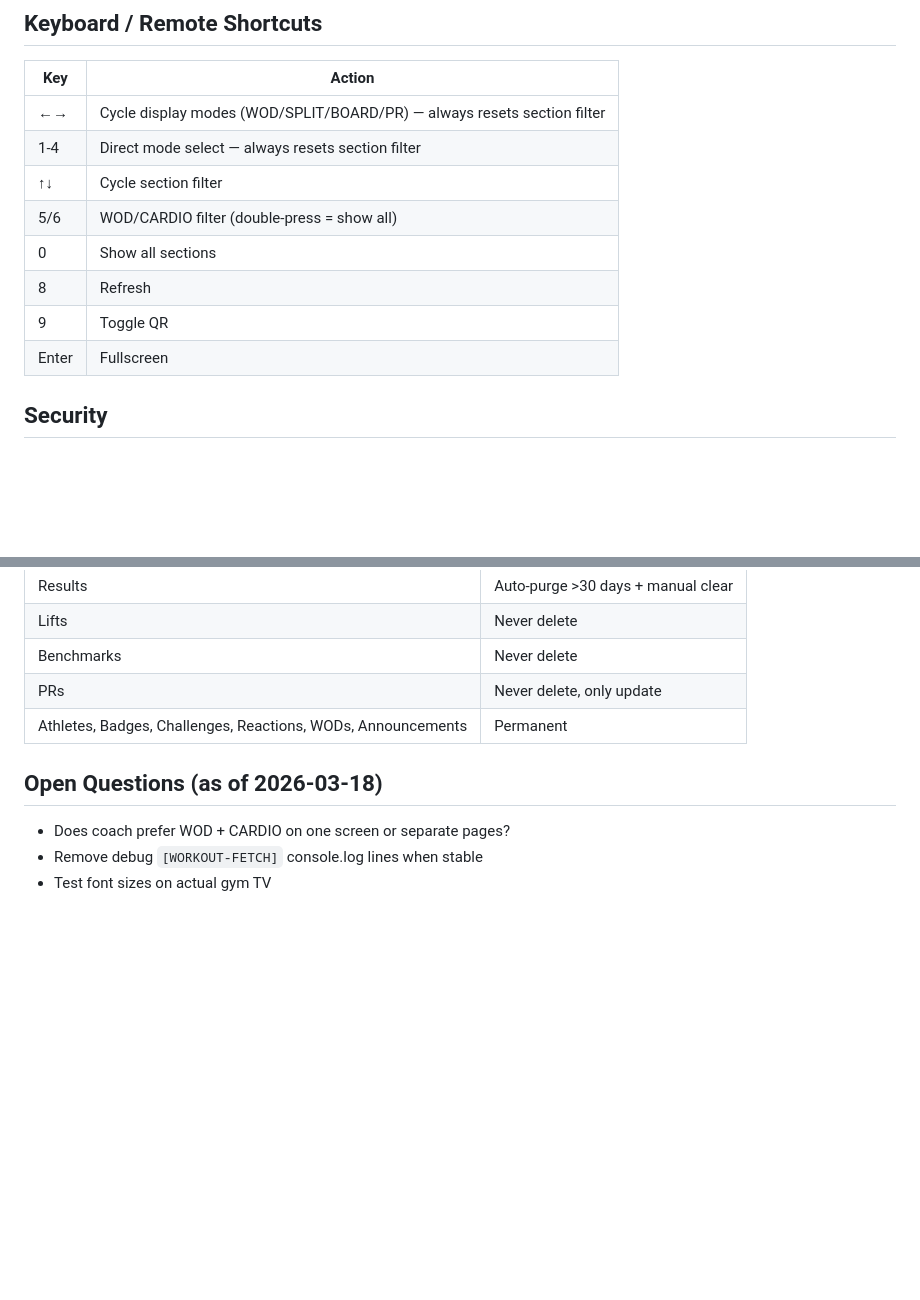
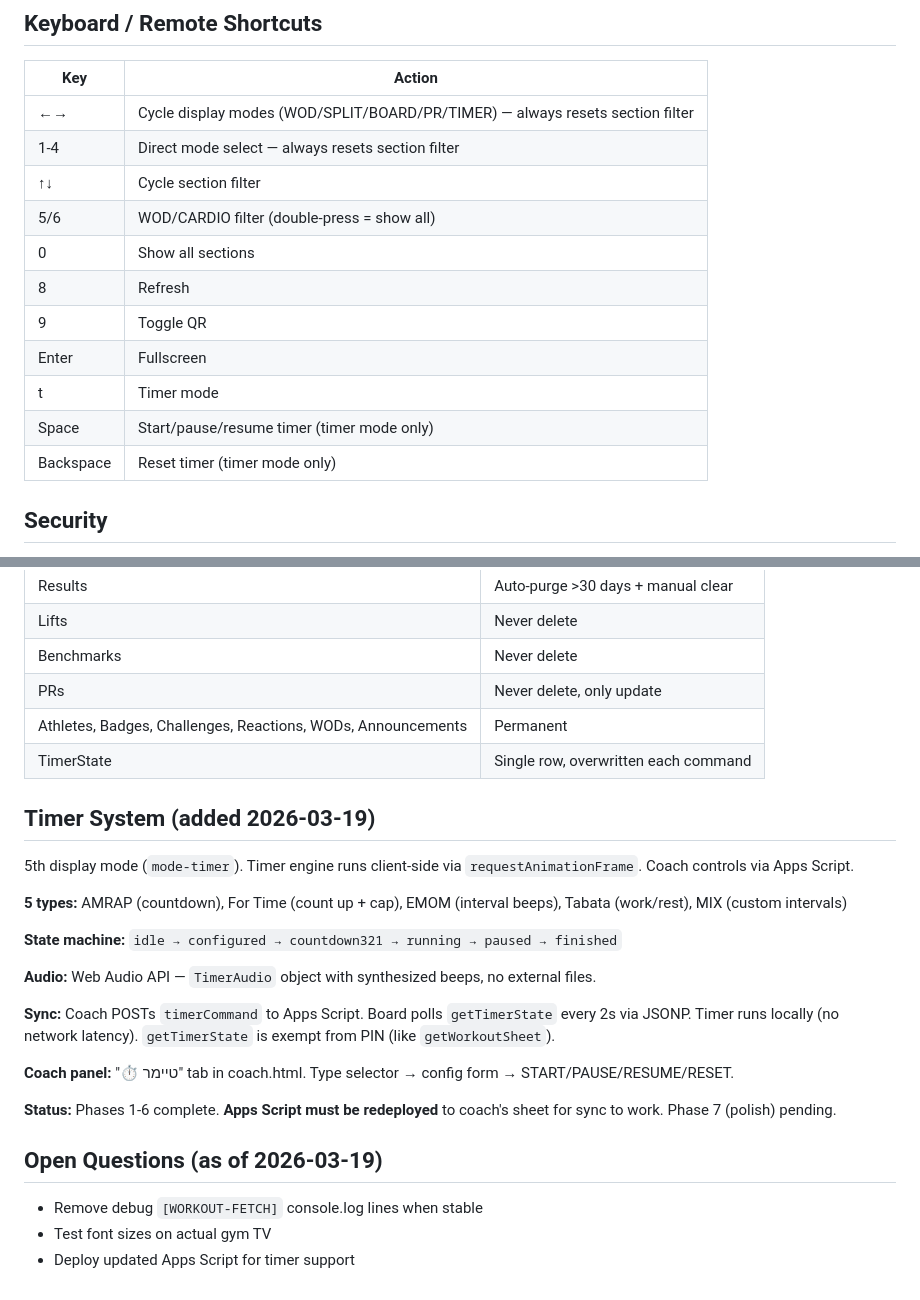
Before and after one commit to noamlow-commits/wod-board, a Markdown page: CLAUDE.md, 2 parts joined by grey strips. Rendered like a GitHub page; blank space fills up the shorter version.

Commit message:
Update CLAUDE.md with timer system documentation
Added timer system section: architecture, 5 types, state machine,
audio, sync, coach panel, keyboard shortcuts. Updated shortcuts table
and Google Sheets tabs table. Noted Apps Script redeployment needed.

Co-Authored-By: Claude Opus 4.6 (1M context) <noreply@anthropic.com>

```diff
--- a/CLAUDE.md
+++ b/CLAUDE.md
@@ -99,7 +99,7 @@ Call `repositionQR()` 900ms after render and 350ms after mode switches.
 
 | Key | Action |
 |-----|--------|
-| ←→ | Cycle display modes (WOD/SPLIT/BOARD/PR) — always resets section filter |
+| ←→ | Cycle display modes (WOD/SPLIT/BOARD/PR/TIMER) — always resets section filter |
 | 1-4 | Direct mode select — always resets section filter |
 | ↑↓ | Cycle section filter |
 | 5/6 | WOD/CARDIO filter (double-press = show all) |
@@ -107,6 +107,9 @@ Call `repositionQR()` 900ms after render and 350ms after mode switches.
 | 8 | Refresh |
 | 9 | Toggle QR |
 | Enter | Fullscreen |
+| t | Timer mode |
+| Space | Start/pause/resume timer (timer mode only) |
+| Backspace | Reset timer (timer mode only) |
 
 ## Security
 - Two-layer auth: Gym PIN (all members) + Coach Password (admin)
@@ -121,8 +124,25 @@ Call `repositionQR()` 900ms after render and 350ms after mode switches.
 | Benchmarks | Never delete |
 | PRs | Never delete, only update |
 | Athletes, Badges, Challenges, Reactions, WODs, Announcements | Permanent |
+| TimerState | Single row, overwritten each command |
 
-## Open Questions (as of 2026-03-18)
-- Does coach prefer WOD + CARDIO on one screen or separate pages?
+## Timer System (added 2026-03-19)
+
+5th display mode (`mode-timer`). Timer engine runs client-side via `requestAnimationFrame`. Coach controls via Apps Script.
+
+**5 types:** AMRAP (countdown), For Time (count up + cap), EMOM (interval beeps), Tabata (work/rest), MIX (custom intervals)
+
+**State machine:** `idle → configured → countdown321 → running → paused → finished`
+
+**Audio:** Web Audio API — `TimerAudio` object with synthesized beeps, no external files.
+
+**Sync:** Coach POSTs `timerCommand` to Apps Script. Board polls `getTimerState` every 2s via JSONP. Timer runs locally (no network latency). `getTimerState` is exempt from PIN (like `getWorkoutSheet`).
+
+**Coach panel:** "⏱ טיימר" tab in coach.html. Type selector → config form → START/PAUSE/RESUME/RESET.
+
+**Status:** Phases 1-6 complete. **Apps Script must be redeployed** to coach's sheet for sync to work. Phase 7 (polish) pending.
+
+## Open Questions (as of 2026-03-19)
 - Remove debug `[WORKOUT-FETCH]` console.log lines when stable
 - Test font sizes on actual gym TV
+- Deploy updated Apps Script for timer support
```
